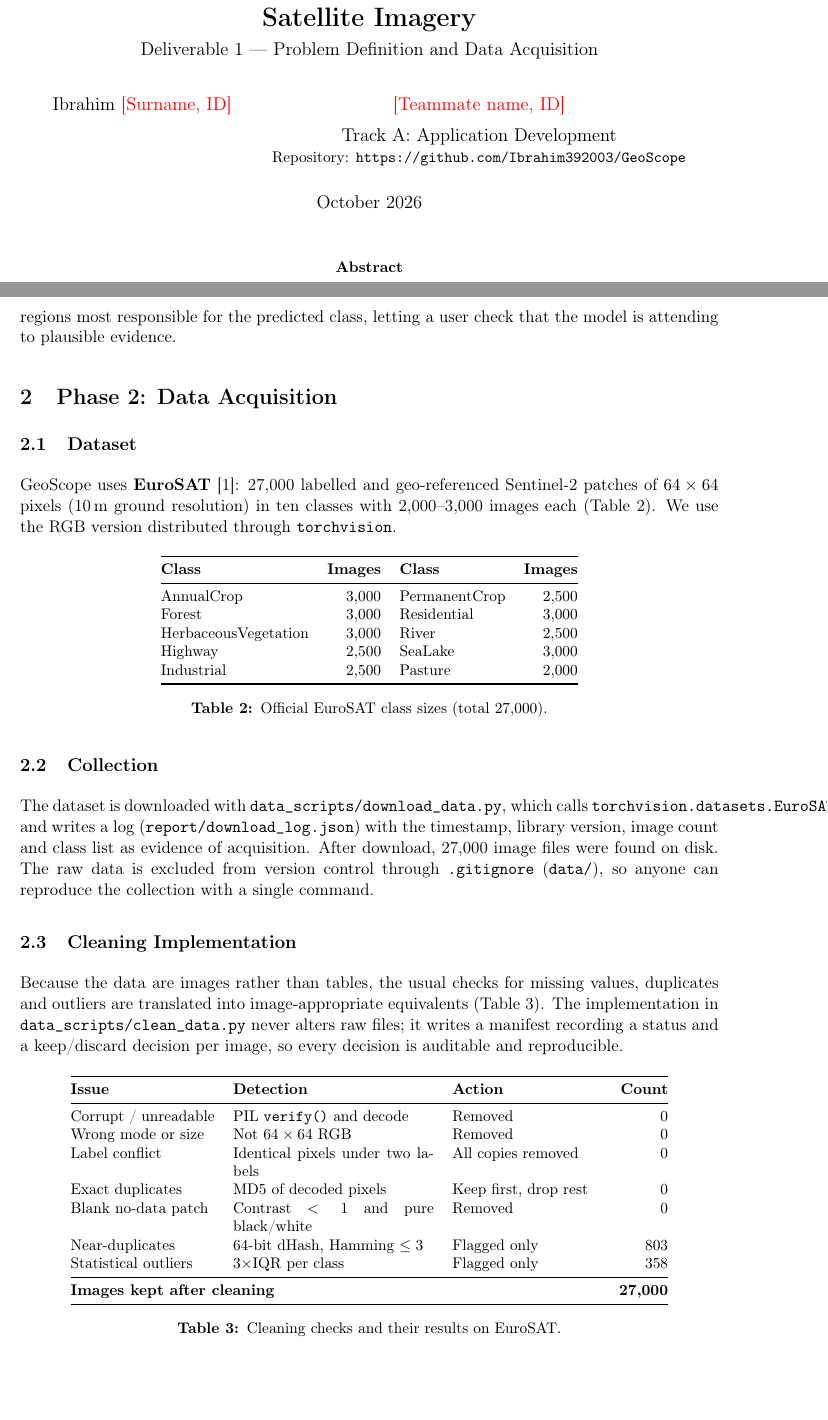
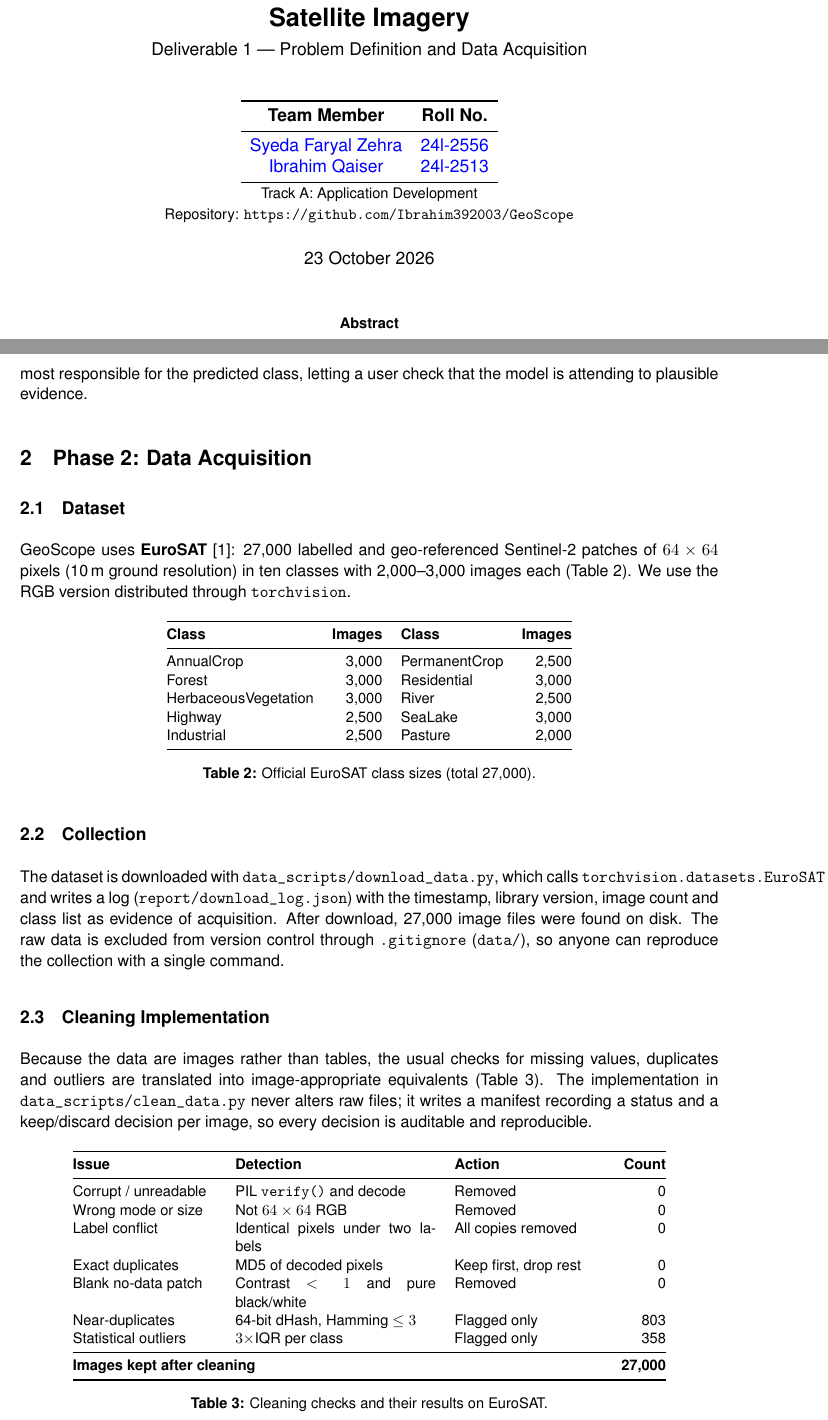
Before and after one commit to Ibrahim392003/GeoScope, a LaTeX paper (report/report.tex): two parts of pages 1 and 3 of 10, joined at a grey line, cut so that both start at the same text, the shorter picture padded with empty space. Compiled offline with pdfLaTeX.

Commit message:
Update report author block and font, fill in README team table

```diff
--- a/report/report.tex
+++ b/report/report.tex
@@ -2,6 +2,12 @@
 
 \usepackage[margin=2.5cm]{geometry}
 \usepackage[T1]{fontenc}
+\usepackage[utf8]{inputenc}
+
+% Set font to Arial / Helvetica clone for the entire document
+\usepackage[scaled]{helvet}
+\renewcommand{\familydefault}{\sfdefault}
+
 \usepackage{graphicx}
 \usepackage{booktabs}
 \usepackage{array}
@@ -37,11 +43,6 @@
 \providecommand{\statDatasetMean}{\tbd}
 \providecommand{\statDatasetStd}{\tbd}
 
-% Statements about the data that must be confirmed against the real figures
-% are shown in red. Delete the \verify{...} wrapper once confirmed.
-\newcommand{\verify}[1]{\textcolor{red}{#1}}
-
-% Include a figure if it exists, otherwise show a placeholder box.
 \newcommand{\safefig}[2][width=\linewidth]{%
   \IfFileExists{../figures/#2}%
     {\includegraphics[#1]{../figures/#2}}%
@@ -49,10 +50,21 @@
 
 \title{\textbf{GeoScope: Explainable Land-Use Classification of Satellite Imagery}\\[0.3em]
 \large Deliverable 1 --- Problem Definition and Data Acquisition}
-\author{Ibrahim \textcolor{red}{[Surname, ID]} \and \textcolor{red}{[Teammate name, ID]}\\[0.5em]
-Track A: Application Development\\
-\small Repository: \url{https://github.com/Ibrahim392003/GeoScope}}
-\date{October 2026}
+
+\author{
+  \begin{tabular}{c c}
+    \toprule
+    \textbf{Team Member} & \textbf{Roll No.} \\
+    \midrule
+    \textcolor{blue}{Syeda Faryal Zehra} & \textcolor{blue}{24l-2556} \\
+    \textcolor{blue}{Ibrahim Qaiser} & \textcolor{blue}{24l-2513} \\
+    \bottomrule
+  \end{tabular}\\[1em]
+  \small Track A: Application Development\\
+  \small Repository: \url{https://github.com/Ibrahim392003/GeoScope}
+}
+
+\date{23 October 2026}
 
 \begin{document}
 \maketitle
@@ -171,7 +183,7 @@ each (Table~\ref{tab:classes}). We use the RGB version distributed through \text
 \begin{table}[H]
 \centering
 \small
-\begin{tabular}{@{}lrlr@{}}
+\begin{tabular}{@{}l r l r@{}}
 \toprule
 \textbf{Class} & \textbf{Images} & \textbf{Class} & \textbf{Images}\\
 \midrule
```
Also changed, not shown: report/report.tex (2 more changed lines).
